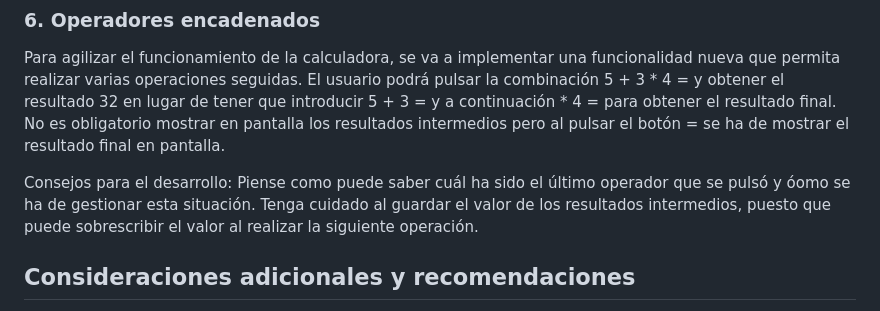
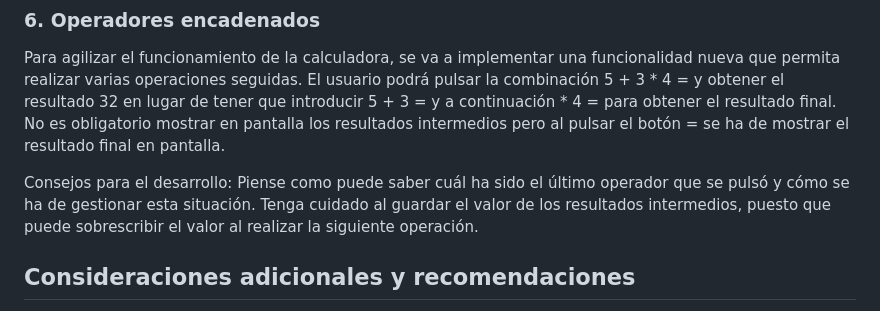
Before and after one commit to Nerio-Messino/DUDAS_P3, a Markdown page: README.md, the part around the change. Drawn GitHub-style.

```diff
--- a/README.md
+++ b/README.md
@@ -67,7 +67,7 @@ Queremos que la calculadora sea un poco más robusta y funcione independientemen
 Para agilizar el funcionamiento de la calculadora, se va a implementar una funcionalidad nueva que permita realizar varias operaciones seguidas. El usuario podrá pulsar la combinación 5 + 3 * 4 = y obtener el resultado 32 en lugar de
 tener que introducir 5 + 3 = y a continuación * 4 = para obtener el resultado final. No es obligatorio mostrar en pantalla los resultados intermedios pero al pulsar el botón = se ha de mostrar el resultado final en pantalla.
 
-Consejos para el desarrollo: Piense como puede saber cuál ha sido el último operador que se pulsó y óomo se ha de gestionar esta situación. Tenga cuidado al guardar el valor de los resultados intermedios, puesto que puede sobrescribir el valor al realizar la siguiente operación.
+Consejos para el desarrollo: Piense como puede saber cuál ha sido el último operador que se pulsó y cómo se ha de gestionar esta situación. Tenga cuidado al guardar el valor de los resultados intermedios, puesto que puede sobrescribir el valor al realizar la siguiente operación.
 
 ## Consideraciones adicionales y recomendaciones
 
```
